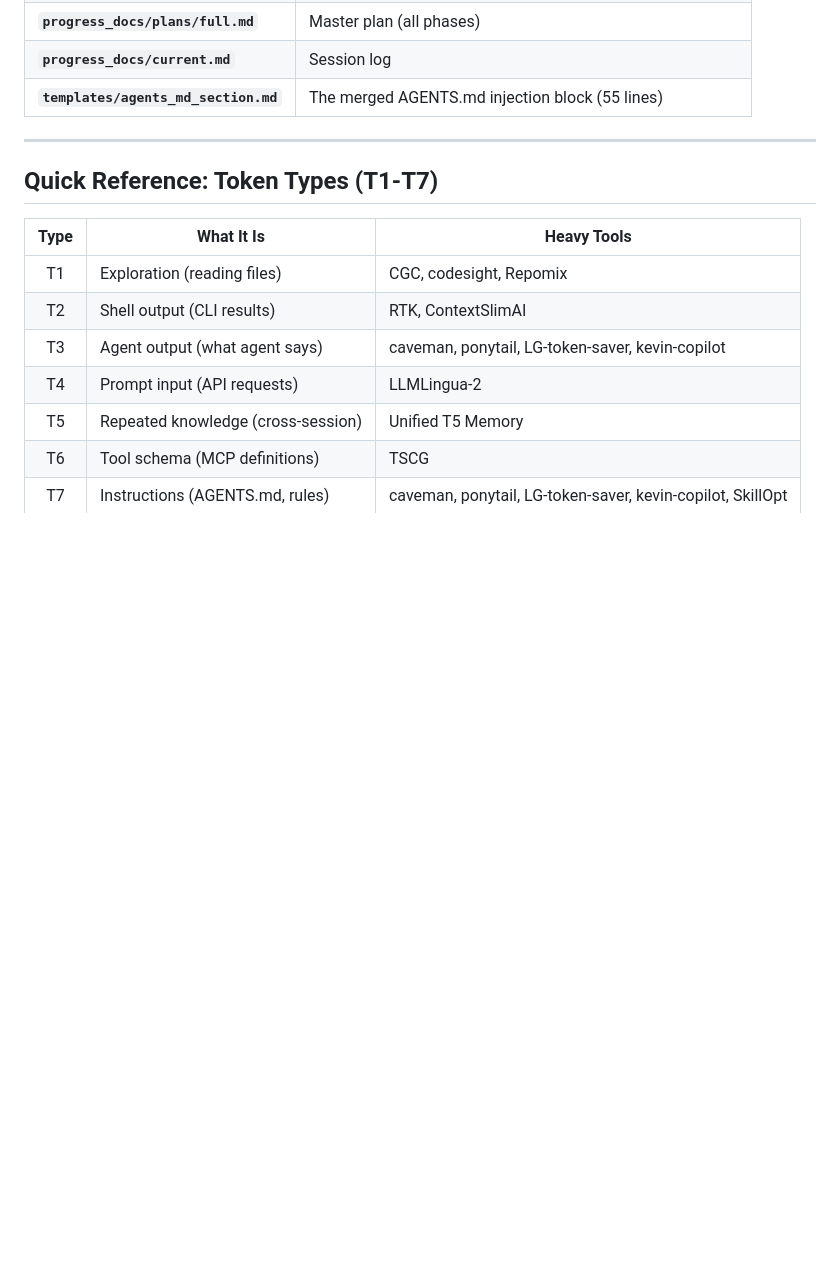
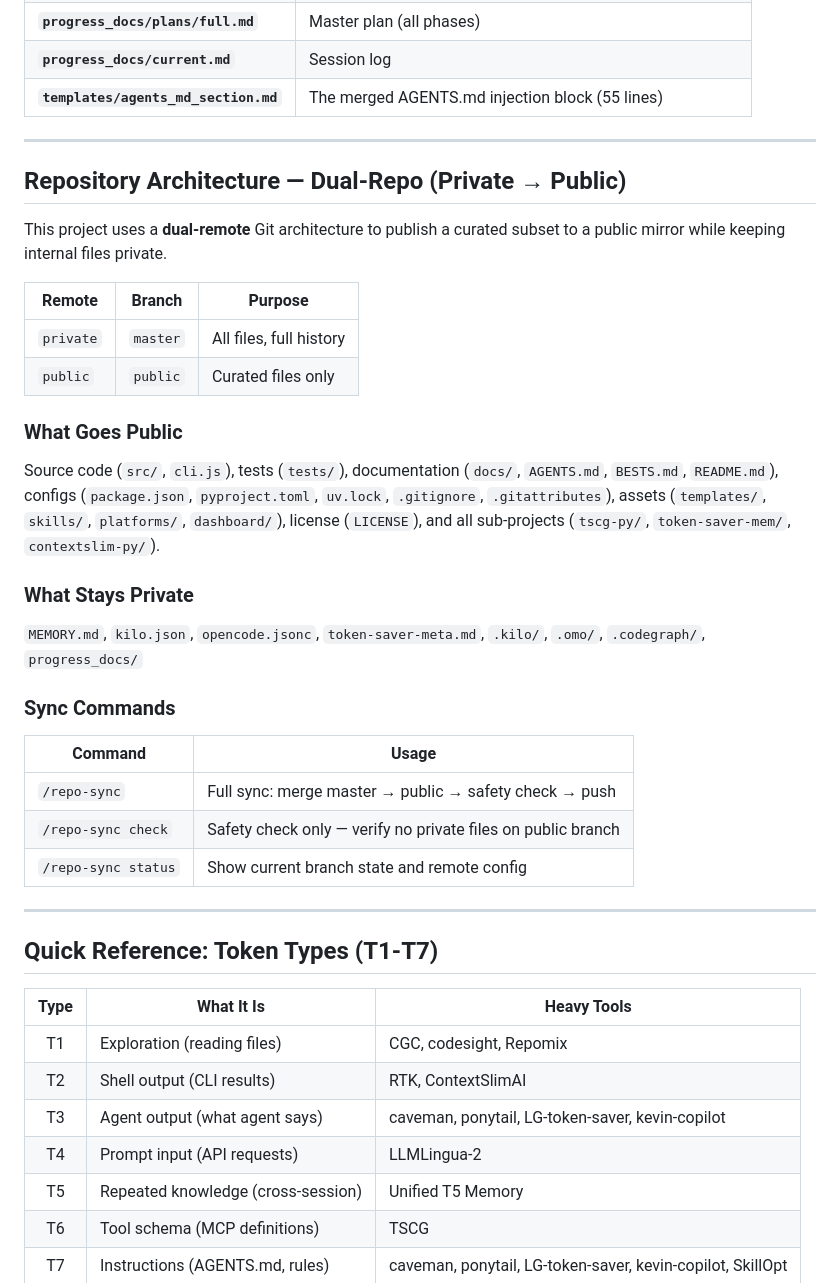
Before and after one commit to Im-Busy/token-saver-meta, a Markdown page: AGENTS.md, the part around the change. Rendered like a GitHub page; blank space fills up the shorter version.

Commit message:
feat(repo): add dual-repo sync infrastructure and documentation

```diff
--- a/AGENTS.md
+++ b/AGENTS.md
@@ -121,6 +121,33 @@ The token-saving protocol is injected into this AGENTS.md below. All development
 
 ---
 
+## Repository Architecture — Dual-Repo (Private → Public)
+
+This project uses a **dual-remote** Git architecture to publish a curated subset to a public mirror while keeping internal files private.
+
+| Remote | Branch | Purpose |
+|--------|--------|---------|
+| `private` | `master` | All files, full history |
+| `public` | `public` | Curated files only |
+
+### What Goes Public
+
+Source code (`src/`, `cli.js`), tests (`tests/`), documentation (`docs/`, `AGENTS.md`, `BESTS.md`, `README.md`), configs (`package.json`, `pyproject.toml`, `uv.lock`, `.gitignore`, `.gitattributes`), assets (`templates/`, `skills/`, `platforms/`, `dashboard/`), license (`LICENSE`), and all sub-projects (`tscg-py/`, `token-saver-mem/`, `contextslim-py/`).
+
+### What Stays Private
+
+`MEMORY.md`, `kilo.json`, `opencode.jsonc`, `token-saver-meta.md`, `.kilo/`, `.omo/`, `.codegraph/`, `progress_docs/`
+
+### Sync Commands
+
+| Command | Usage |
+|---------|-------|
+| `/repo-sync` | Full sync: merge master → public → safety check → push |
+| `/repo-sync check` | Safety check only — verify no private files on public branch |
+| `/repo-sync status` | Show current branch state and remote config |
+
+---
+
 ## Quick Reference: Token Types (T1-T7)
 
 | Type | What It Is | Heavy Tools |
```
Also changed, not shown: .kilo/agent/repo-syncer.md (added, +34 -0 lines), .kilo/command/repo-sync.md (added, +31 -0 lines).
